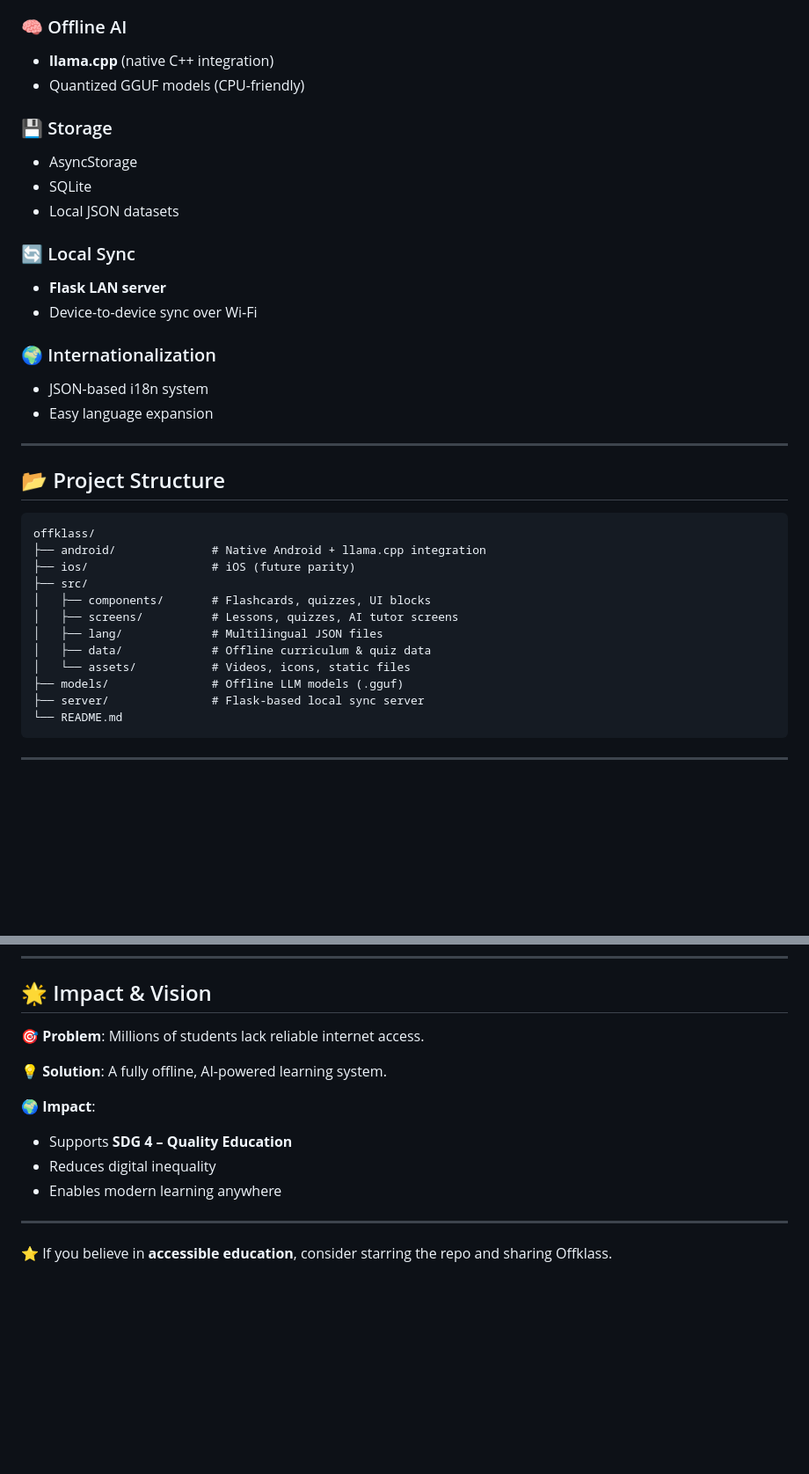
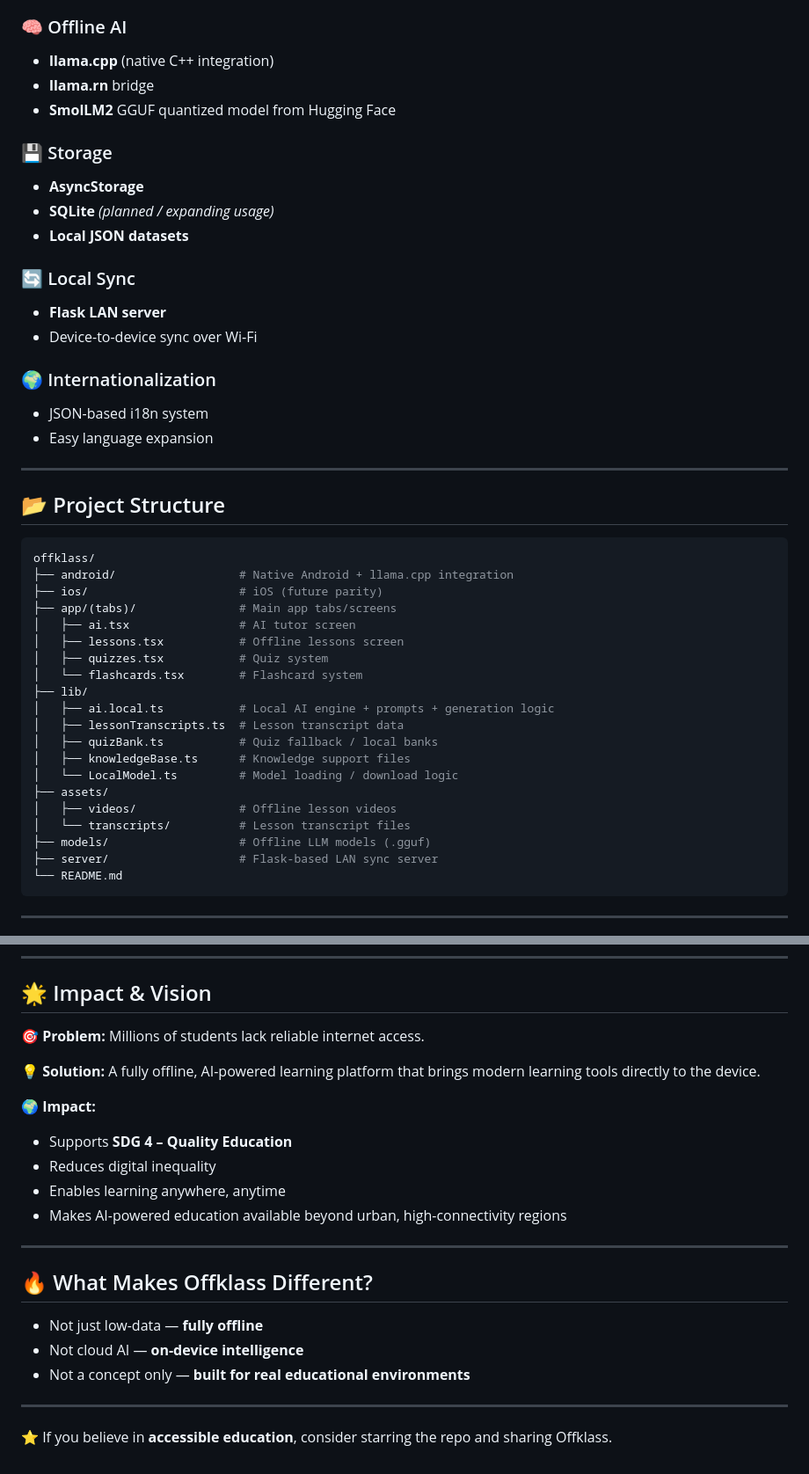
Before and after one commit to CodingRaemajor/offklass-expo, a Markdown page: README.md, 2 parts joined by grey strips. Shown at 88% size. Rendered like a GitHub page; blank space fills up the shorter version.

````diff
--- a/README.md
+++ b/README.md
@@ -64,13 +77,14 @@ This MVP validates **offline AI learning at scale** before expanding to more gra
 ### 🧠 Offline AI
 
 - **llama.cpp** (native C++ integration)
-- Quantized GGUF models (CPU-friendly)
+- **llama.rn** bridge
+- **SmolLM2** GGUF quantized model from Hugging Face
 
 ### 💾 Storage
 
-- AsyncStorage
-- SQLite
-- Local JSON datasets
+- **AsyncStorage**
+- **SQLite** *(planned / expanding usage)*
+- **Local JSON datasets**
 
 ### 🔄 Local Sync
 
@@ -86,18 +100,26 @@ This MVP validates **offline AI learning at scale** before expanding to more gra
 
 ## 📂 Project Structure
 
-```
+```bash
 offklass/
-├── android/              # Native Android + llama.cpp integration
-├── ios/                  # iOS (future parity)
-├── src/
-│   ├── components/       # Flashcards, quizzes, UI blocks
-│   ├── screens/          # Lessons, quizzes, AI tutor screens
-│   ├── lang/             # Multilingual JSON files
-│   ├── data/             # Offline curriculum & quiz data
-│   └── assets/           # Videos, icons, static files
-├── models/               # Offline LLM models (.gguf)
-├── server/               # Flask-based local sync server
+├── android/                  # Native Android + llama.cpp integration
+├── ios/                      # iOS (future parity)
+├── app/(tabs)/               # Main app tabs/screens
+│   ├── ai.tsx                # AI tutor screen
+│   ├── lessons.tsx           # Offline lessons screen
+│   ├── quizzes.tsx           # Quiz system
+│   └── flashcards.tsx        # Flashcard system
+├── lib/
+│   ├── ai.local.ts           # Local AI engine + prompts + generation logic
+│   ├── lessonTranscripts.ts  # Lesson transcript data
+│   ├── quizBank.ts           # Quiz fallback / local banks
+│   ├── knowledgeBase.ts      # Knowledge support files
+│   └── LocalModel.ts         # Model loading / download logic
+├── assets/
+│   ├── videos/               # Offline lesson videos
+│   └── transcripts/          # Lesson transcript files
+├── models/                   # Offline LLM models (.gguf)
+├── server/                   # Flask-based LAN sync server
 └── README.md
 ```
 
@@ -205,15 +234,24 @@ Backend DevOps, **Offklass** | Enactus Regina
 
 ## 🌟 Impact & Vision
 
-🎯 **Problem**: Millions of students lack reliable internet access.
+🎯 **Problem:** Millions of students lack reliable internet access.
 
-💡 **Solution**: A fully offline, AI-powered learning system.
+💡 **Solution:** A fully offline, AI-powered learning platform that brings modern learning tools directly to the device.
 
-🌍 **Impact**:
+🌍 **Impact:**
 
 - Supports **SDG 4 – Quality Education**
 - Reduces digital inequality
-- Enables modern learning anywhere
+- Enables learning anywhere, anytime
+- Makes AI-powered education available beyond urban, high-connectivity regions
+
+---
+
+## 🔥 What Makes Offklass Different?
+
+- Not just low-data — **fully offline**
+- Not cloud AI — **on-device intelligence**
+- Not a concept only — **built for real educational environments**
 
 ---
 
````
Also changed, not shown: other parts of README.md (+61 -41 lines).
